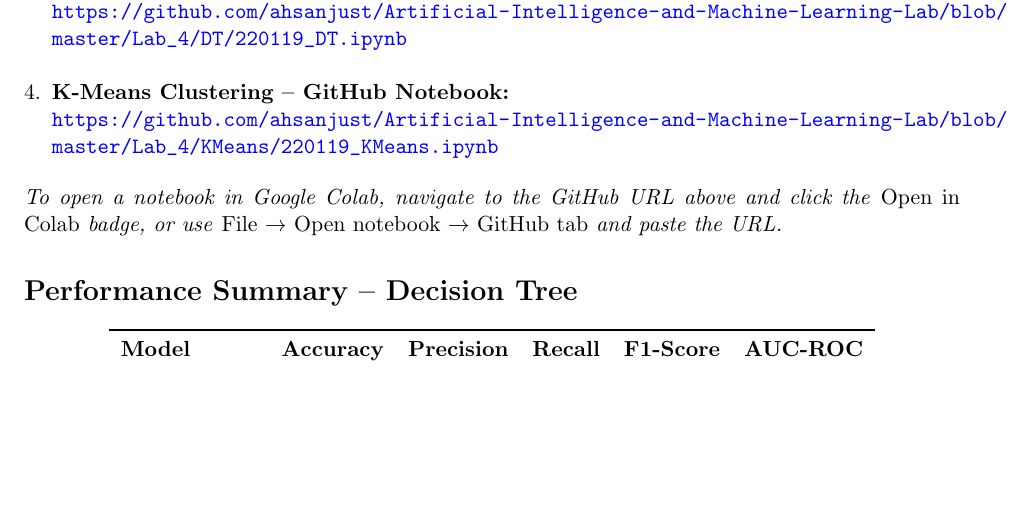
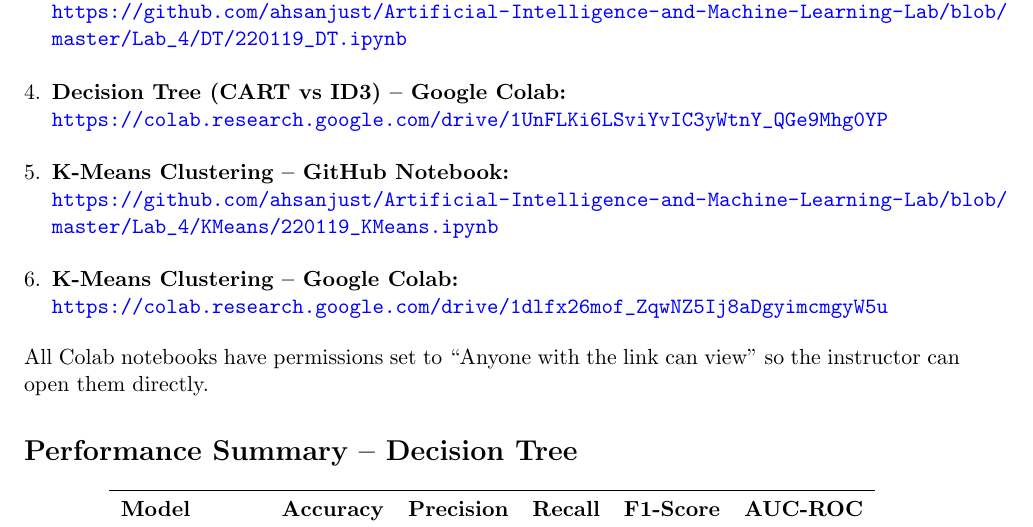
Before and after one commit to ahsanjust/Artificial-Intelligence-and-Machine-Learning-Lab, a LaTeX document (Lab_4/220119_links.tex): part of page 1 of 2, cut so that both start at the same text, the shorter picture padded with empty space. Compiled offline with pdfLaTeX.

Commit message:
Add real Colab links to 220119_links.tex
- Decision Tree (CART vs ID3):
  https://colab.research.google.com/drive/1UnFLKi6LSviYvIC3yWtnY_QGe9Mhg0YP
- K-Means Clustering:
  https://colab.research.google.com/drive/1dlfx26mof_ZqwNZ5Ij8aDgyimcmgyW5u

Also updated the trailing note to confirm that all Colab notebooks are
configured with 'Anyone with the link can view' permission.

```diff
--- a/Lab_4/220119_links.tex
+++ b/Lab_4/220119_links.tex
@@ -40,15 +40,19 @@ with no manual file upload.
     \item \textbf{Decision Tree (CART vs ID3) -- GitHub Notebook:} \\
     \url{https://github.com/ahsanjust/Artificial-Intelligence-and-Machine-Learning-Lab/blob/master/Lab_4/DT/220119_DT.ipynb}
 
+    \item \textbf{Decision Tree (CART vs ID3) -- Google Colab:} \\
+    \url{https://colab.research.google.com/drive/1UnFLKi6LSviYvIC3yWtnY_QGe9Mhg0YP}
+
     \item \textbf{K-Means Clustering -- GitHub Notebook:} \\
     \url{https://github.com/ahsanjust/Artificial-Intelligence-and-Machine-Learning-Lab/blob/master/Lab_4/KMeans/220119_KMeans.ipynb}
 
+    \item \textbf{K-Means Clustering -- Google Colab:} \\
+    \url{https://colab.research.google.com/drive/1dlfx26mof_ZqwNZ5Ij8aDgyimcmgyW5u}
+
 \end{enumerate}
 
-\noindent \emph{To open a notebook in Google Colab, navigate to the GitHub URL above
-and click the \emph{Open in Colab} badge, or use
-\emph{File $\rightarrow$ Open notebook $\rightarrow$ GitHub tab} and paste the
-URL.}
+\noindent All Colab notebooks have permissions set to ``Anyone with the link
+can view'' so the instructor can open them directly.
 
 \section*{Performance Summary -- Decision Tree}
 
```
